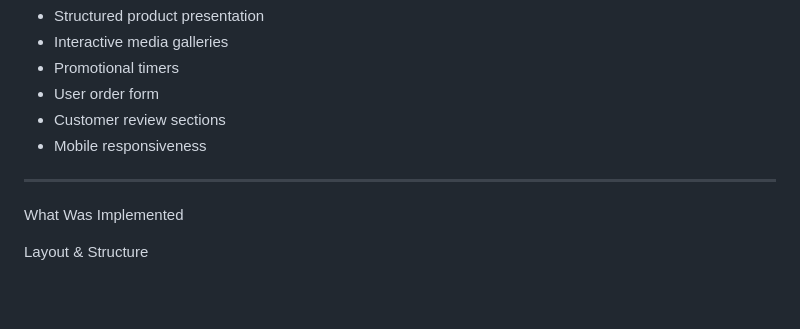
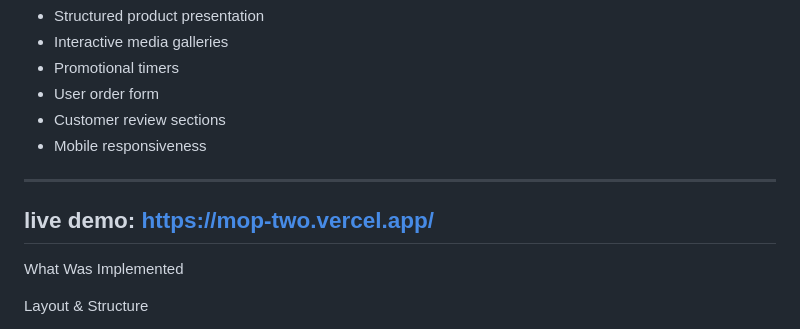
Before and after one commit to IlliaRomanuk/mop, a Markdown page: README.md, the part around the change. Rendered like a GitHub page; blank space fills up the shorter version.

Commit message:
Add live demo link to README

```diff
--- a/README.md
+++ b/README.md
@@ -13,6 +13,8 @@ The main goal of the project was to create a functional product page with:
 * Customer review sections
 * Mobile responsiveness
 
+---
+live demo: https://mop-two.vercel.app/
 ---
 
 What Was Implemented
```
